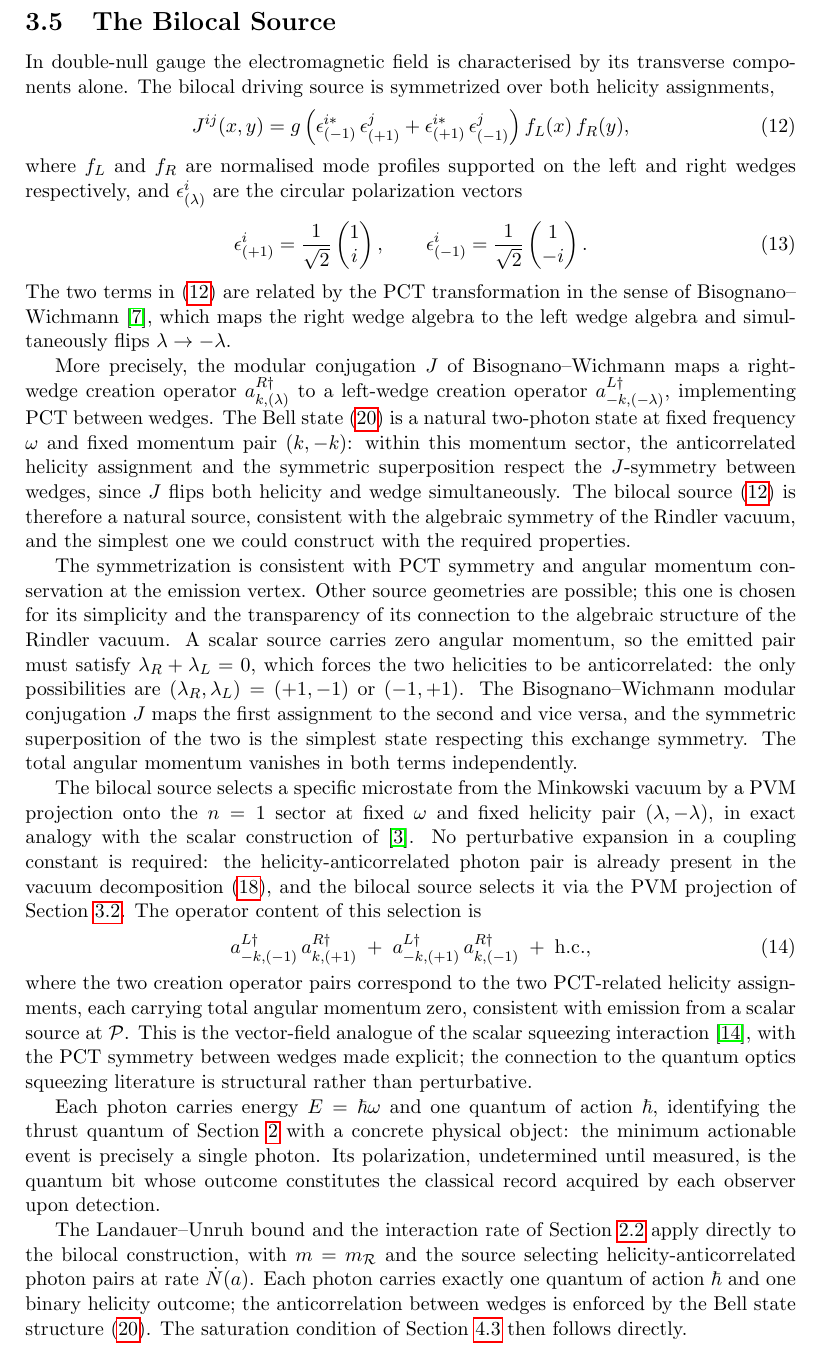
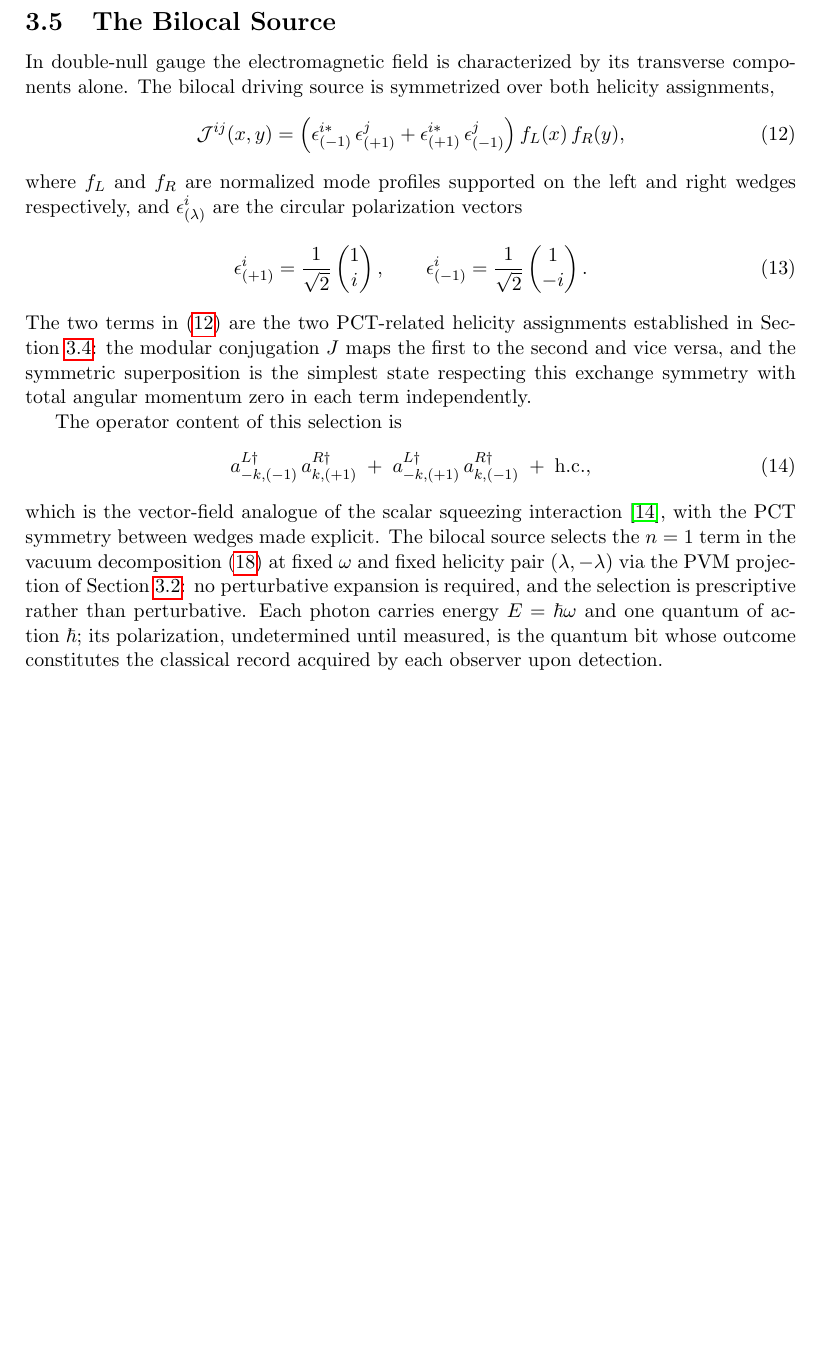
Before and after one commit to kjplaye/microstates, a LaTeX document (microstates.tex): part of page 10 of 25 before the commit and part of page 10 of 24 after it, cut so that both start at the same text, the shorter picture padded with empty space. Compiled offline with pdfLaTeX.

Commit message:
S3.5 tech

```diff
--- a/microstates.tex
+++ b/microstates.tex
@@ -833,17 +833,17 @@ independent of how the gauge is fixed.
 \subsection{The Bilocal Source}
 \label{sec:bilocal_source}
 
-In double-null gauge the electromagnetic field is
-characterised by its transverse components alone. The bilocal
-driving source is symmetrized over both helicity assignments,
-\begin{equation}
-    J^{ij}(x,y) = g\left( \epsilon^{i*}_{(-1)}\,
+In double-null gauge the electromagnetic field is characterized
+by its transverse components alone. The bilocal driving source
+is symmetrized over both helicity assignments,
+\begin{equation}
+    \mathcal{J}^{ij}(x,y) = \left( \epsilon^{i*}_{(-1)}\,
     \epsilon^{j}_{(+1)}
     + \epsilon^{i*}_{(+1)}\, \epsilon^{j}_{(-1)}\right)
     f_L(x)\, f_R(y),
 \label{eq:bilocal_vec}
 \end{equation}
-where $f_L$ and $f_R$ are normalised mode profiles
+where $f_L$ and $f_R$ are normalized mode profiles
 supported on the left and right wedges respectively,
 and $\epsilon^i_{(\lambda)}$ are the circular
 polarization vectors
@@ -853,54 +853,15 @@ polarization vectors
     \epsilon^i_{(-1)} = \frac{1}{\sqrt{2}}
     \begin{pmatrix}1\\-i\end{pmatrix}.
 \end{equation}
-The two terms in~\eqref{eq:bilocal_vec} are related by the
-PCT transformation in the sense of
-Bisognano--Wichmann~\cite{bisognano1975duality}, which maps
-the right wedge algebra to the left wedge algebra and
-simultaneously flips $\lambda \to -\lambda$.
-
-
-More precisely, the modular conjugation $J$ of
-Bisognano--Wichmann maps a right-wedge creation operator
-$a^{R\dagger}_{k,(\lambda)}$ to a left-wedge creation
-operator $a^{L\dagger}_{-k,(-\lambda)}$, implementing PCT
-between wedges. The Bell state~\eqref{eq:microstate_vec} is a natural
-two-photon state at fixed frequency $\omega$ and fixed
-momentum pair $(k, -k)$: within this momentum sector, the
-anticorrelated helicity assignment and the symmetric
-superposition respect the $J$-symmetry between wedges,
-since $J$ flips both helicity and wedge simultaneously.
-The bilocal source~\eqref{eq:bilocal_vec} is therefore
-a natural source, consistent with the algebraic symmetry
-of the Rindler vacuum, and the simplest one we could
-construct with the required properties.
-
-The symmetrization is consistent with PCT symmetry and
-angular momentum conservation at the emission vertex.
-Other source geometries are possible; this one is chosen
-for its simplicity and the transparency of its connection
-to the algebraic structure of the Rindler vacuum. A scalar
-source carries zero angular momentum, so the emitted pair
-must satisfy $\lambda_R + \lambda_L = 0$, which forces the
-two helicities to be anticorrelated: the only possibilities
-are $(\lambda_R, \lambda_L) = (+1,-1)$ or $(-1,+1)$. The
-Bisognano--Wichmann modular conjugation $J$ maps the first
-assignment to the second and vice versa, and the symmetric
-superposition of the two is the simplest state respecting
-this exchange symmetry. The total angular momentum vanishes
-in both terms independently.
-
-The bilocal source selects a specific microstate from
-the Minkowski vacuum by a PVM projection onto the $n=1$
-sector at fixed $\omega$ and fixed helicity pair
-$(\lambda, -\lambda)$, in exact analogy with the scalar
-construction of~\cite{player2025driving}. No perturbative
-expansion in a coupling constant is required: the
-helicity-anticorrelated photon pair is already present
-in the vacuum decomposition~\eqref{eq:vacuum_vec}, and
-the bilocal source selects it via the PVM projection of
-Section~\ref{sec:pvm_localization}. The operator content
-of this selection is
+The two terms in~\eqref{eq:bilocal_vec} are the two
+PCT-related helicity assignments established in
+Section~\ref{sec:doublenull}: the modular conjugation
+$J$ maps the first to the second and vice versa, and
+the symmetric superposition is the simplest state
+respecting this exchange symmetry with total angular
+momentum zero in each term independently.
+
+The operator content of this selection is
 \begin{equation}
         a^{L\dagger}_{-k,(-1)}\, a^{R\dagger}_{k,(+1)}
           \;+\;
@@ -909,35 +870,20 @@ of this selection is
           \text{h.c.},
 \label{eq:bilocal_lag}
 \end{equation}
-where the two creation operator pairs correspond to the
-two PCT-related helicity assignments, each carrying total
-angular momentum zero, consistent with emission from a
-scalar source at $\mathcal{P}$. This is the vector-field
-analogue of the scalar squeezing
+which is the vector-field analogue of the scalar squeezing
 interaction~\cite{gerry2023introductory}, with the PCT
-symmetry between wedges made explicit; the connection to
-the quantum optics squeezing literature is structural
-rather than perturbative.
-
-Each photon carries energy $E = \hbar\omega$ and one quantum
-of action $\hbar$, identifying the thrust quantum of
-Section~\ref{sec:obs_accel} with a concrete physical object:
-the minimum actionable event is precisely a single photon.
-Its polarization, undetermined until measured, is the quantum
-bit whose outcome constitutes the classical record acquired by
-each observer upon detection.
-
-
-The Landauer--Unruh bound and the interaction rate of
-Section~\ref{sec:momentum} apply directly to the
-bilocal construction, with $m = m_{\mathcal{R}}$ and
-the source selecting helicity-anticorrelated photon
-pairs at rate $\dot{N}(a)$. Each photon carries exactly
-one quantum of action $\hbar$ and one binary helicity
-outcome; the anticorrelation between wedges is enforced
-by the Bell state structure~\eqref{eq:microstate_vec}.
-The saturation condition of
-Section~\ref{sec:sat} then follows directly.
+symmetry between wedges made explicit. The bilocal source
+selects the $n=1$ term in the vacuum
+decomposition~\eqref{eq:vacuum_vec} at fixed $\omega$ and
+fixed helicity pair $(\lambda, -\lambda)$ via the PVM
+projection of Section~\ref{sec:pvm_localization}: no
+perturbative expansion is required, and the selection is
+prescriptive rather than perturbative. Each photon carries
+energy $E = \hbar\omega$ and one quantum of action $\hbar$;
+its polarization, undetermined until measured, is the quantum
+bit whose outcome constitutes the classical record acquired
+by each observer upon detection.
+
 
 \subsection{Polarization Bogoliubov Transformation}
 
```
Also changed, not shown: microstates.pdf, microstates.tex (2 more changed lines).
